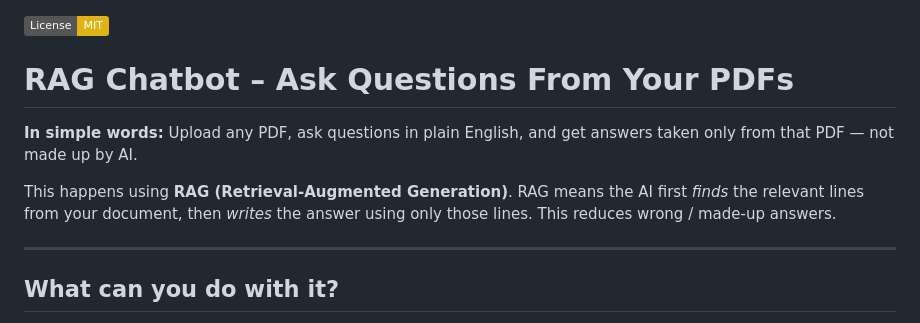
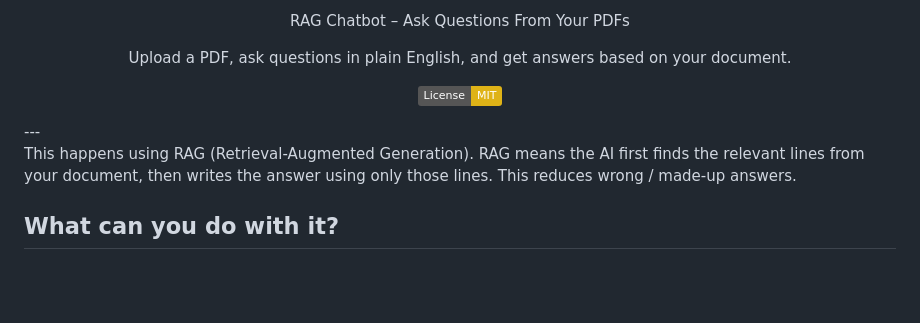
Before and after one commit to Mohak-talodhikar/RAG-ChatBot, a Markdown page: README.md, the part around the change. GitHub-like rendering; badges without logos; blank space fills up the shorter version.

```diff
--- a/README.md
+++ b/README.md
@@ -1,12 +1,19 @@
+<div align="center">
+
+RAG Chatbot – Ask Questions From Your PDFs
+
+
+
+Upload a PDF, ask questions in plain English, and get answers based on your document.
+
+
+
 ![License: MIT](https://img.shields.io/badge/License-MIT-yellow.svg)
 
-# RAG Chatbot – Ask Questions From Your PDFs
+</div>
+---
 
-**In simple words:** Upload any PDF, ask questions in plain English, and get answers taken only from that PDF — not made up by AI.
-
-This happens using **RAG (Retrieval-Augmented Generation)**. RAG means the AI first *finds* the relevant lines from your document, then *writes* the answer using only those lines. This reduces wrong / made-up answers.
-
----
+This happens using RAG (Retrieval-Augmented Generation). RAG means the AI first finds the relevant lines from your document, then writes the answer using only those lines. This reduces wrong / made-up answers.
 
 ## What can you do with it?
 
```
